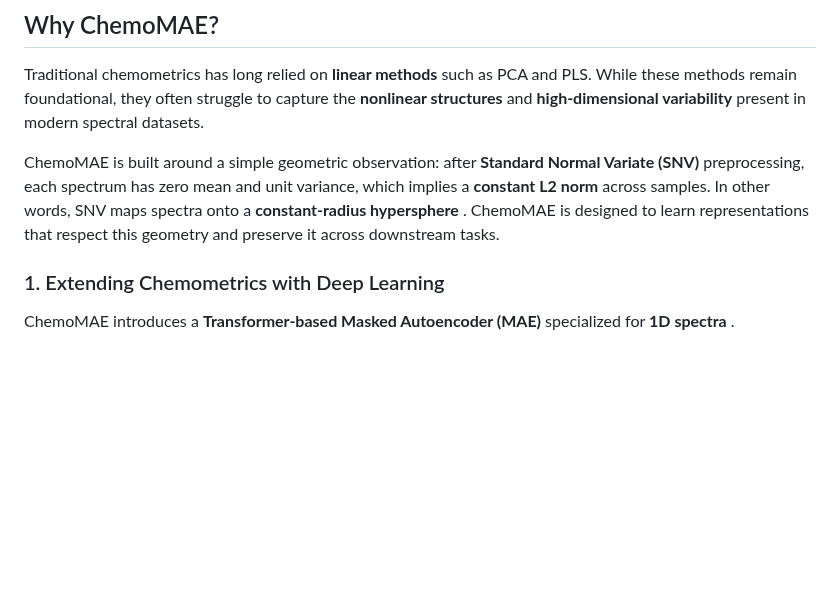
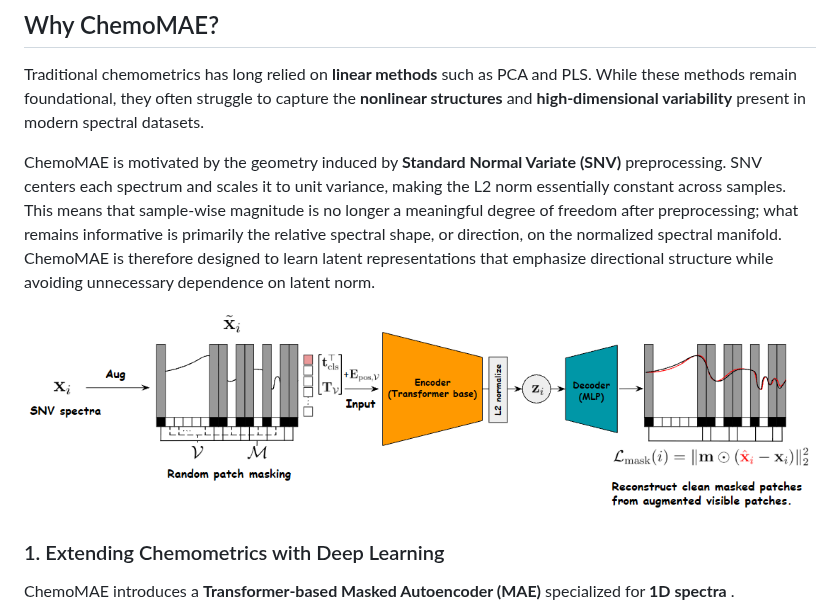
Before and after one commit to Mantis-Ryuji/ChemoMAE, a Markdown page: README.md, the part around the change. Rendered like a GitHub page; pictures changed too: images/chemomae.png (added); blank space fills up the shorter version.

Commit message:
v0.2.0: minor fix & update images

```diff
--- a/README.md
+++ b/README.md
@@ -15,7 +15,11 @@
 Traditional chemometrics has long relied on **linear methods** such as PCA and PLS.
 While these methods remain foundational, they often struggle to capture the **nonlinear structures** and **high-dimensional variability** present in modern spectral datasets.
 
-ChemoMAE is built around a simple geometric observation: after **Standard Normal Variate (SNV)** preprocessing, each spectrum has zero mean and unit variance, which implies a **constant L2 norm** across samples. In other words, SNV maps spectra onto a **constant-radius hypersphere** . ChemoMAE is designed to learn representations that respect this geometry and preserve it across downstream tasks.
+ChemoMAE is motivated by the geometry induced by **Standard Normal Variate (SNV)** preprocessing. SNV centers each spectrum and scales it to unit variance, making the L2 norm essentially constant across samples. This means that sample-wise magnitude is no longer a meaningful degree of freedom after preprocessing; what remains informative is primarily the relative spectral shape, or direction, on the normalized spectral manifold. ChemoMAE is therefore designed to learn latent representations that emphasize directional structure while avoiding unnecessary dependence on latent norm.
+
+<p align="center">
+<img src="./images/chemomae.png">
+</p>
 
 ### 1. Extending Chemometrics with Deep Learning
 
```
Also changed, not shown: docs/clustering/cosine_kmeans.md (+1 -1 lines), docs/models/chemo_mae.md (+3 -3 lines), images/ckmeans.png (added), 3 other files.
